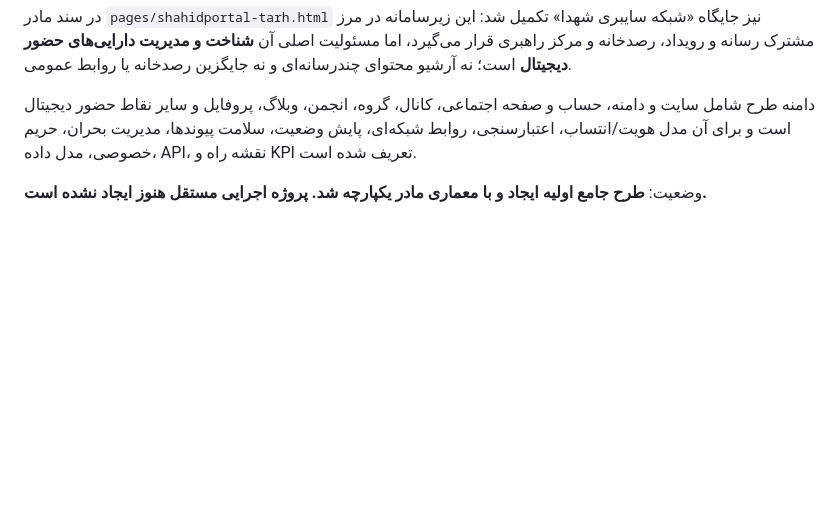
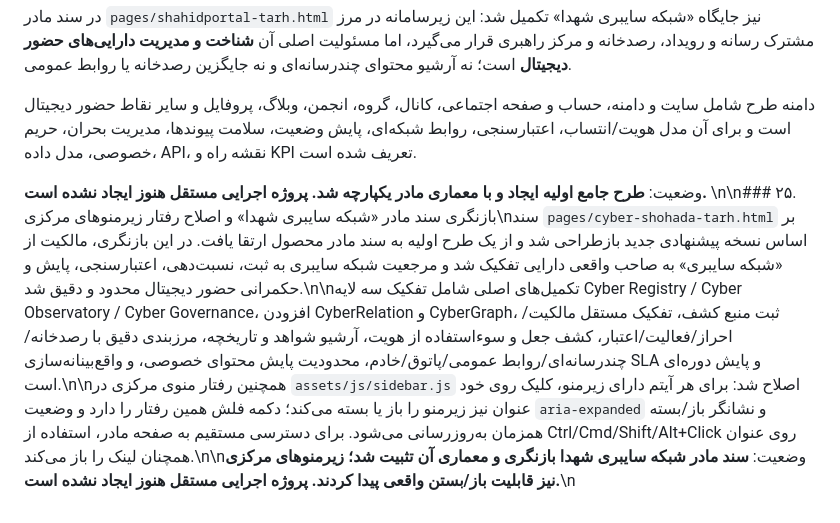
Before and after one commit to kazemi44468-bot/tarhha, a Markdown page: docs/project-status.md, the part around the change. Rendered like a GitHub page; blank space fills up the shorter version.

Commit message:
ثبت بازنگری شبکه سایبری و اصلاح زیرمنوها

```diff
--- a/docs/project-status.md
+++ b/docs/project-status.md
@@ -378,3 +378,4 @@ Commit بازنگری صفحه: 4c3e68117af1887292acf643f4ea5195141fdb74.
 دامنه طرح شامل سایت و دامنه، حساب و صفحه اجتماعی، کانال، گروه، انجمن، وبلاگ، پروفایل و سایر نقاط حضور دیجیتال است و برای آن مدل هویت/انتساب، اعتبارسنجی، روابط شبکه‌ای، پایش وضعیت، سلامت پیوندها، مدیریت بحران، حریم خصوصی، مدل داده، API، نقشه راه و KPI تعریف شده است.
 
 وضعیت: **طرح جامع اولیه ایجاد و با معماری مادر یکپارچه شد. پروژه اجرایی مستقل هنوز ایجاد نشده است.**
+\n\n### ۲۵. بازنگری سند مادر «شبکه سایبری شهدا» و اصلاح رفتار زیرمنوهای مرکزی\nسند `pages/cyber-shohada-tarh.html` بر اساس نسخه پیشنهادی جدید بازطراحی شد و از یک طرح اولیه به سند مادر محصول ارتقا یافت. در این بازنگری، مالکیت از «شبکه سایبری» به صاحب واقعی دارایی تفکیک شد و مرجعیت شبکه سایبری به ثبت، نسبت‌دهی، اعتبارسنجی، پایش و حکمرانی حضور دیجیتال محدود و دقیق شد.\n\nتکمیل‌های اصلی شامل تفکیک سه لایه Cyber Registry / Cyber Observatory / Cyber Governance، افزودن CyberRelation و CyberGraph، ثبت منبع کشف، تفکیک مستقل مالکیت/احراز/فعالیت/اعتبار، کشف جعل و سوءاستفاده از هویت، آرشیو شواهد و تاریخچه، مرزبندی دقیق با رصدخانه/چندرسانه‌ای/روابط عمومی/پاتوق/خادم، محدودیت پایش محتوای خصوصی، و واقع‌بینانه‌سازی SLA و پایش دوره‌ای است.\n\nهمچنین رفتار منوی مرکزی در `assets/js/sidebar.js` اصلاح شد: برای هر آیتم دارای زیرمنو، کلیک روی خود عنوان نیز زیرمنو را باز یا بسته می‌کند؛ دکمه فلش همین رفتار را دارد و وضعیت `aria-expanded` و نشانگر باز/بسته همزمان به‌روزرسانی می‌شود. برای دسترسی مستقیم به صفحه مادر، استفاده از Ctrl/Cmd/Shift/Alt+Click روی عنوان همچنان لینک را باز می‌کند.\n\nوضعیت: **سند مادر شبکه سایبری شهدا بازنگری و معماری آن تثبیت شد؛ زیرمنوهای مرکزی نیز قابلیت باز/بستن واقعی پیدا کردند. پروژه اجرایی مستقل هنوز ایجاد نشده است.**\n
```
